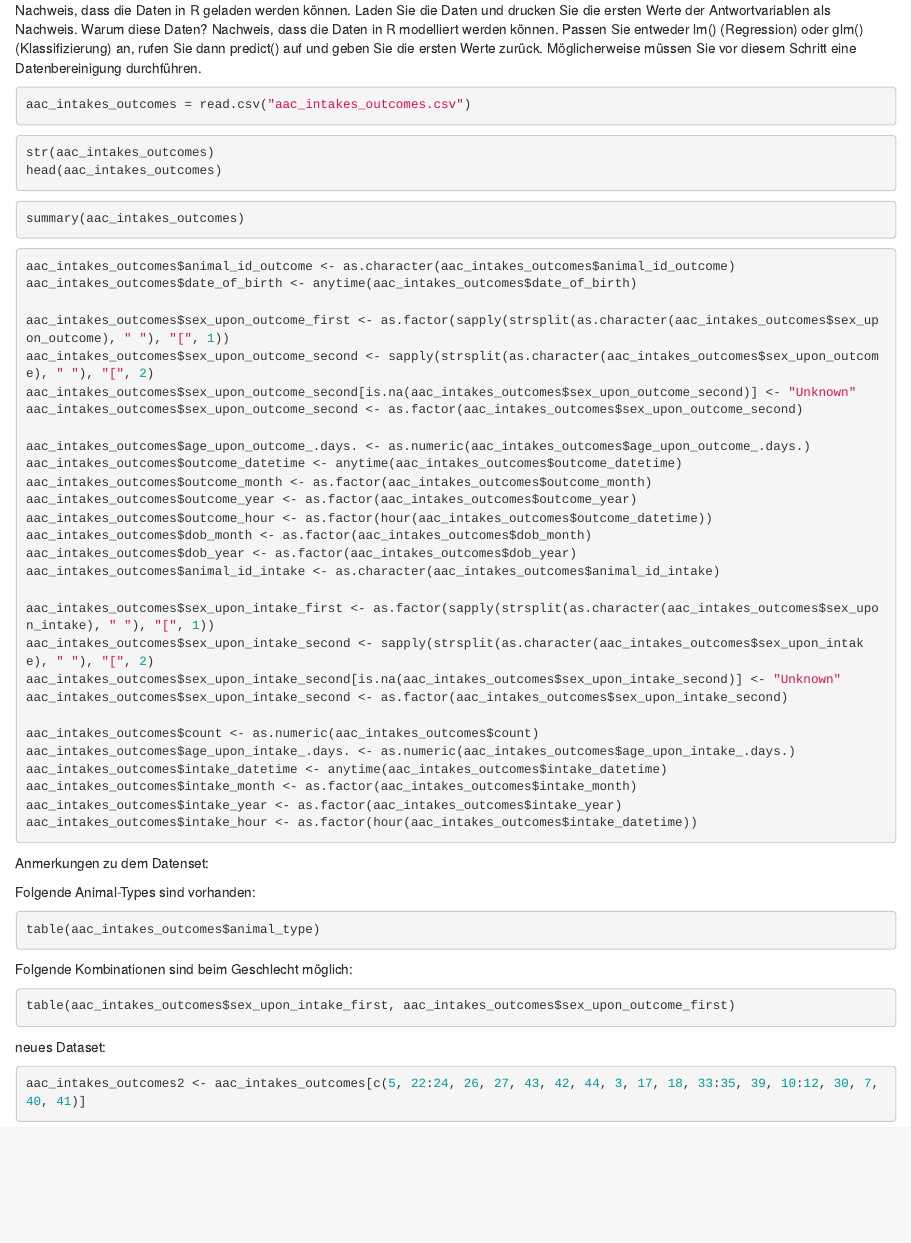
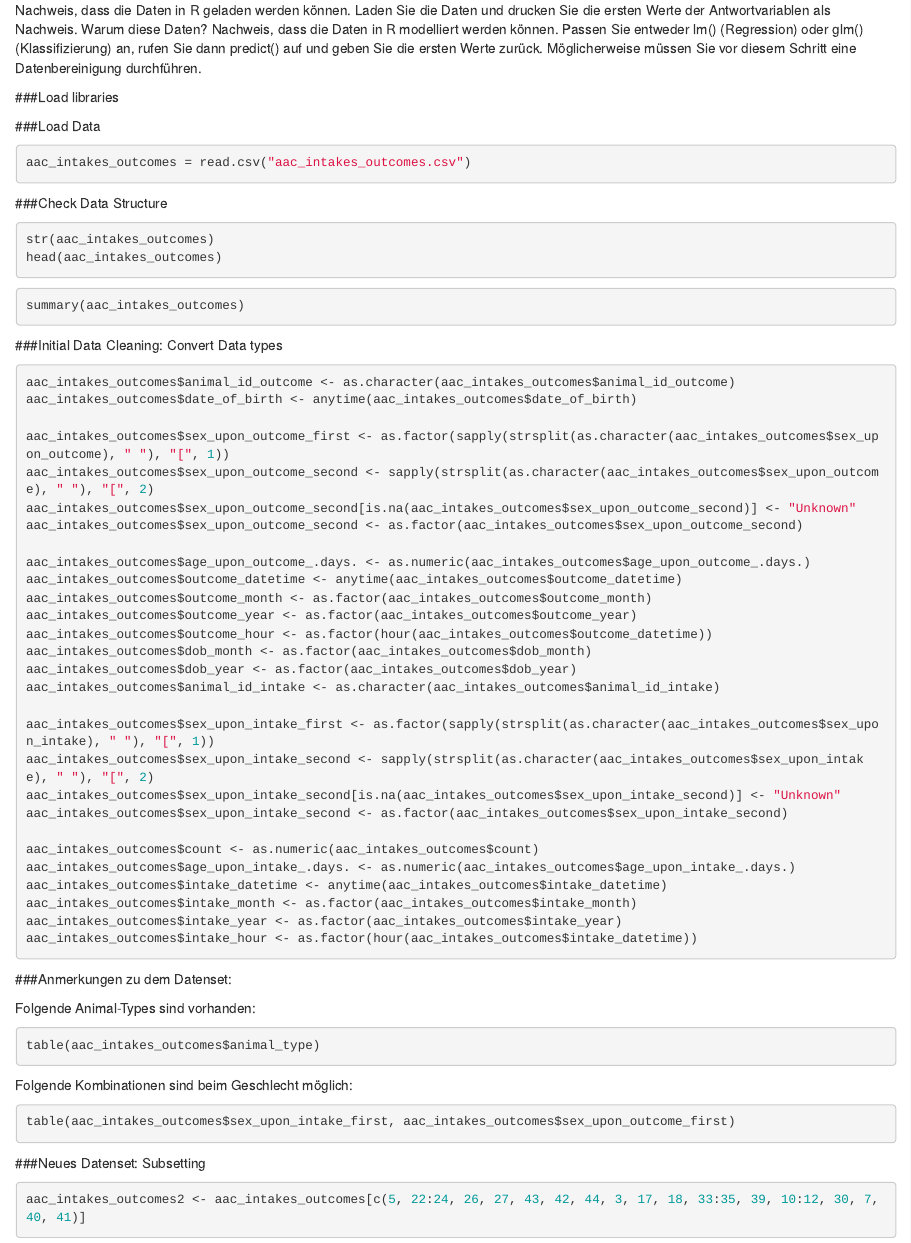
Before and after one commit to Co-Re/RescueSnoopy007, an R Markdown document (Analyse_Poposal.Rmd): the page in a window 1100 px wide, from 1490 px down. Rendered offline with R 4.5, knitr and Pandoc, with nearby package versions; the code chunks are not run, so their results and figures are left out.

Commit message:
Chunks mit Überschriften versehen

````diff
--- a/Analyse_Poposal.Rmd
+++ b/Analyse_Poposal.Rmd
@@ -68,16 +68,19 @@ Wir haben uns für diesen Datensatz mit dieser Fragestellung entschieden, da ein
 Nachweis, dass die Daten in R geladen werden können. Laden Sie die Daten und drucken Sie die ersten Werte der Antwortvariablen als Nachweis. Warum diese Daten?
 Nachweis, dass die Daten in R modelliert werden können. Passen Sie entweder lm() (Regression) oder glm() (Klassifizierung) an, rufen Sie dann predict() auf und geben Sie die ersten Werte zurück. Möglicherweise müssen Sie vor diesem Schritt eine Datenbereinigung durchführen.
 
+###Load libraries
 ```{r, include=F}
 library("plyr")
 library("anytime")
 library("lubridate")
 ```
 
+###Load Data
 ```{r}
 aac_intakes_outcomes = read.csv("aac_intakes_outcomes.csv")
 ```
 
+###Check Data Structure
 ```{r}
 str(aac_intakes_outcomes)
 head(aac_intakes_outcomes)
@@ -87,6 +90,7 @@ head(aac_intakes_outcomes)
 summary(aac_intakes_outcomes)
 ```
 
+###Initial Data Cleaning: Convert Data types
 ```{r}
 aac_intakes_outcomes$animal_id_outcome <- as.character(aac_intakes_outcomes$animal_id_outcome)
 aac_intakes_outcomes$date_of_birth <- anytime(aac_intakes_outcomes$date_of_birth)
@@ -118,7 +122,7 @@ aac_intakes_outcomes$intake_year <- as.factor(aac_intakes_outcomes$intake_year)
 aac_intakes_outcomes$intake_hour <- as.factor(hour(aac_intakes_outcomes$intake_datetime))
 ```
 
-Anmerkungen zu dem Datenset:
+###Anmerkungen zu dem Datenset:
 
 
 Folgende Animal-Types sind vorhanden:
@@ -136,7 +140,7 @@ table(aac_intakes_outcomes$sex_upon_intake_first, aac_intakes_outcomes$sex_upon_
 ```
 
 
-neues Dataset:
+###Neues Datenset: Subsetting
 
 ```{r}
 aac_intakes_outcomes2 <- aac_intakes_outcomes[c(5, 22:24, 26, 27, 43, 42, 44, 3, 17, 18, 33:35, 39, 10:12, 30, 7, 40, 41)]
````
Also changed, not shown: Analyse_Poposal.Rmd (2 more changed lines).
